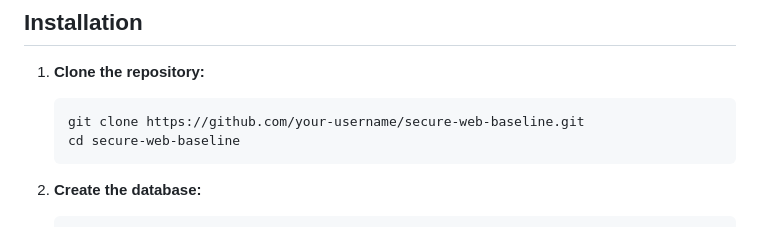
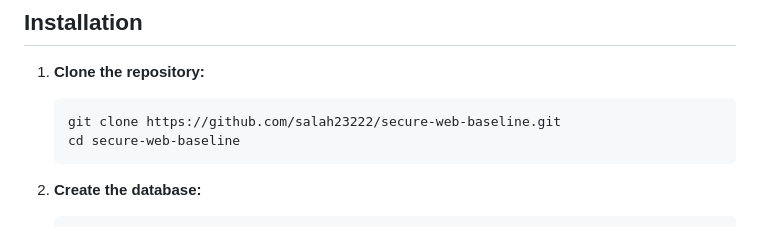
Before and after one commit to salah23222/secure-web-baseline, a Markdown page: README.md, the part around the change. Drawn GitHub-style.

````diff
--- a/README.md
+++ b/README.md
@@ -73,7 +73,7 @@ secure-web-baseline/
 1. **Clone the repository:**
 
    ```bash
-   git clone https://github.com/your-username/secure-web-baseline.git
+   git clone https://github.com/salah23222/secure-web-baseline.git
    cd secure-web-baseline
    ```
 
````
